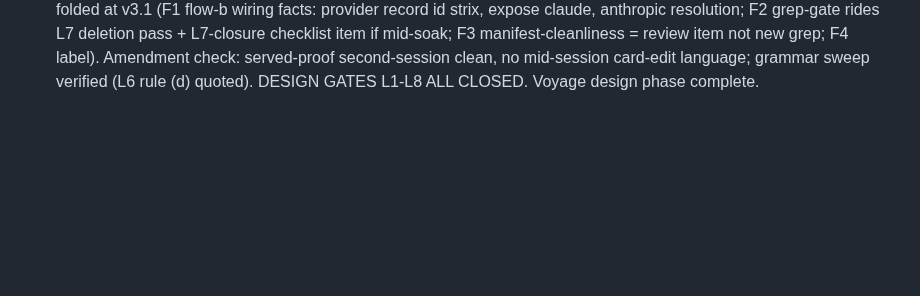
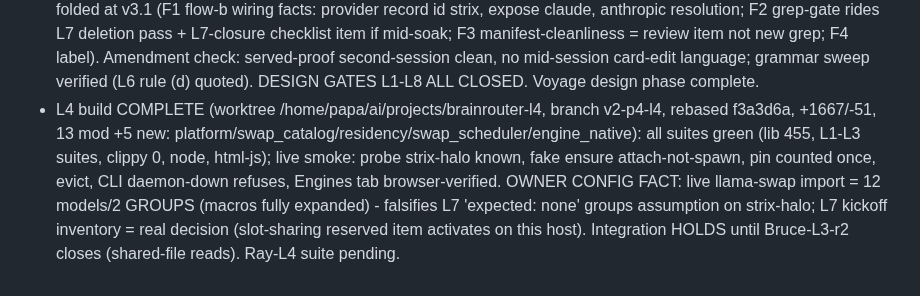
Before and after one commit to ajaxdude/brainrouter, a Markdown page: docs/design/v2-streamlining.history.md, the part around the change. Drawn GitHub-style; blank space fills up the shorter version.

Commit message:
docs(design): L4 build complete (worktree), groups discovery logged; integration gates on Bruce-L3-r2

```diff
--- a/docs/design/v2-streamlining.history.md
+++ b/docs/design/v2-streamlining.history.md
@@ -38,3 +38,4 @@ This file is a record, not a rule.
 - L8 round 2 (final, 9556899): B1 PARTIAL + new F1 (peer-<host>/<id> selectors violate L6 grammar - respelled cloud/fedora1/hipfire-swift etc.) + F2 (flow (c) drill asserted strict-no-fallback; cloud-shape cards = managed two-step per frozen matrix - drill restated: FailedAttempt + explicit fallback hop + recovery) + A1/A2 (advisory items confirmed: darwin CI producer in build order; mac-as-served hop = served-proof row, Reviewer cloud/mac/ds4-flash, doubles as L6 mac flow) + N1 (2 dashboards b) / N3 (grep-gate re-run post-manifest). All folded L8-v3; leg critic budget 2/2 used, fixes are string-level applications of frozen contracts (no design latitude) - per critic: fold + proceed to Step 7 readiness.
 - L8-v3 amendment (pre-readiness): served-proof = SECOND pre-pinned session, not mid-session Reviewer re-pin (determinism contract). Grammar sweep: no peer-<host>/ in L4-L7/Map (Map R7 line is flow shorthand, accepted).
 - L8 readiness (v3 @ 4d3806d + amendment fd623ac verified FOLDED CLEAN): READY 8/10, 4 one-line spec fixes folded at v3.1 (F1 flow-b wiring facts: provider record id strix, expose claude, anthropic resolution; F2 grep-gate rides L7 deletion pass + L7-closure checklist item if mid-soak; F3 manifest-cleanliness = review item not new grep; F4 label). Amendment check: served-proof second-session clean, no mid-session card-edit language; grammar sweep verified (L6 rule (d) quoted). DESIGN GATES L1-L8 ALL CLOSED. Voyage design phase complete.
+- L4 build COMPLETE (worktree /home/papa/ai/projects/brainrouter-l4, branch v2-p4-l4, rebased f3a3d6a, +1667/-51, 13 mod +5 new: platform/swap_catalog/residency/swap_scheduler/engine_native): all suites green (lib 455, L1-L3 suites, clippy 0, node, html-js); live smoke: probe strix-halo known, fake ensure attach-not-spawn, pin counted once, evict, CLI daemon-down refuses, Engines tab browser-verified. OWNER CONFIG FACT: live llama-swap import = 12 models/2 GROUPS (macros fully expanded) - falsifies L7 'expected: none' groups assumption on strix-halo; L7 kickoff inventory = real decision (slot-sharing reserved item activates on this host). Integration HOLDS until Bruce-L3-r2 closes (shared-file reads). Ray-L4 suite pending.
```
